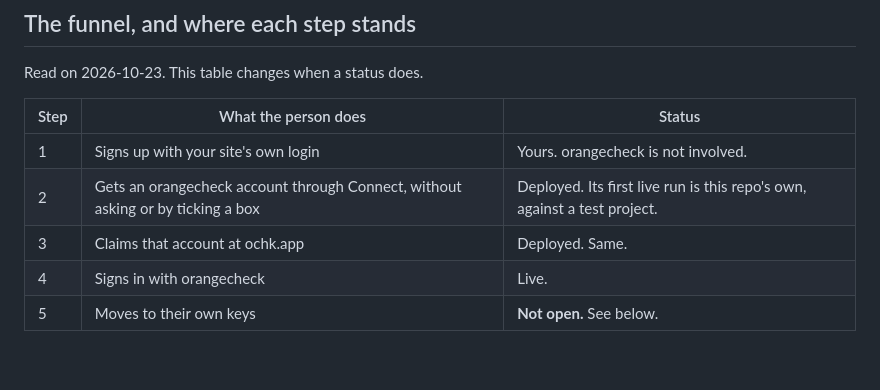
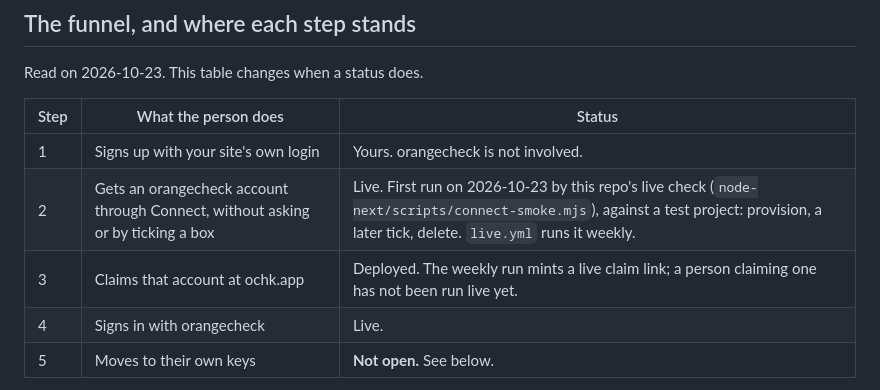
Before and after one commit to orangecheck/oc-onboarding-examples, a Markdown page: README.md, the part around the change. GitHub-like rendering; blank space fills up the shorter version.

Commit message:
Record Connect's first live run in the status table
The live check ran against a test project and from Actions: provision, a later
tick, a claim link and delete all answered as documented. A claim by a person
at ochk.app has not run live yet, so that row stays as it was.

```diff
--- a/README.md
+++ b/README.md
@@ -26,8 +26,8 @@ Read on 2026-10-23. This table changes when a status does.
 | Step | What the person does | Status |
 | --- | --- | --- |
 | 1 | Signs up with your site's own login | Yours. orangecheck is not involved. |
-| 2 | Gets an orangecheck account through Connect, without asking or by ticking a box | Deployed. Its first live run is this repo's own, against a test project. |
-| 3 | Claims that account at ochk.app | Deployed. Same. |
+| 2 | Gets an orangecheck account through Connect, without asking or by ticking a box | Live. First run on 2026-10-23 by this repo's live check (`node-next/scripts/connect-smoke.mjs`), against a test project: provision, a later tick, delete. `live.yml` runs it weekly. |
+| 3 | Claims that account at ochk.app | Deployed. The weekly run mints a live claim link; a person claiming one has not been run live yet. |
 | 4 | Signs in with orangecheck | Live. |
 | 5 | Moves to their own keys | **Not open.** See below. |
 
```
